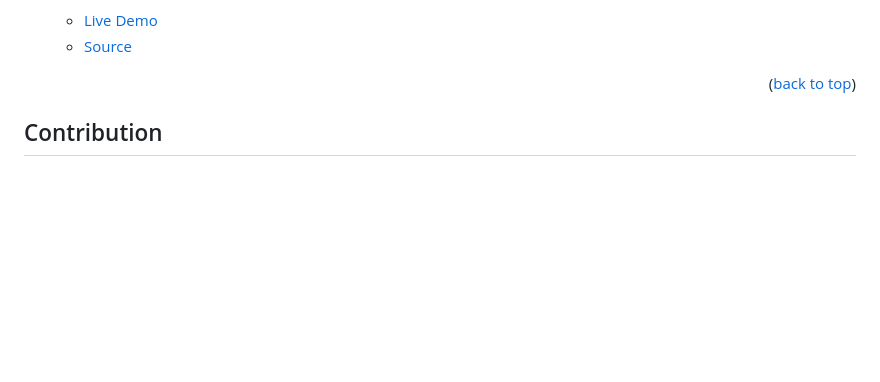
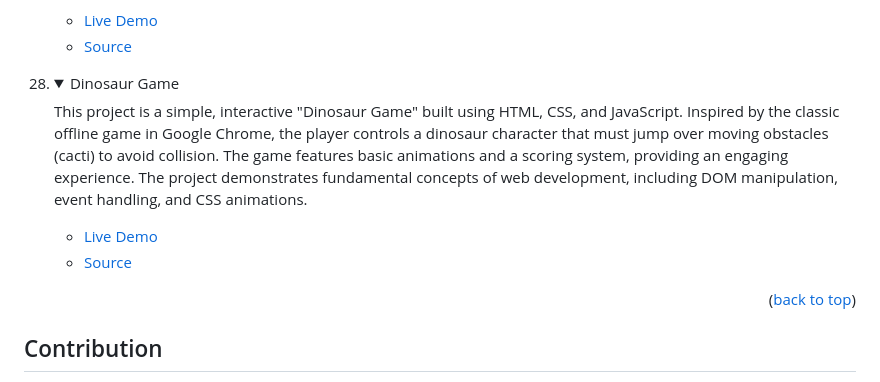
Before and after one commit to tajulafreen/50Projects-HTML-CSS-JavaScript, a Markdown page: README.md, the part around the change. Drawn GitHub-style; folded sections open; blank space fills up the shorter version.

Commit message:
update the project

```diff
--- a/README.md
+++ b/README.md
@@ -342,6 +342,17 @@ In order to run this project you need:
 </details>
 </li>
 
+<li>
+<details>
+<summary>Dinosaur Game</summary>
+<p>This project is a simple, interactive "Dinosaur Game" built using HTML, CSS, and JavaScript. Inspired by the classic offline game in Google Chrome, the player controls a dinosaur character that must jump over moving obstacles (cacti) to avoid collision. The game features basic animations and a scoring system, providing an engaging experience. The project demonstrates fundamental concepts of web development, including DOM manipulation, event handling, and CSS animations.</p>
+<ul>
+<li><a href="https://tajulafreen.github.io/50Projects-HTML-CSS-JavaScript/Source-Code/DinosaurGame/">Live Demo</a></li>
+<li><a href="https://github.com/tajulafreen/50Projects-HTML-CSS-JavaScript/tree/main/Source-Code/DinosaurGame">Source</a></li>
+</ul>
+</details>
+</li>
+
 </ol>
 
 <p align="right">(<a href="#readme-top">back to top</a>)</p>
```
